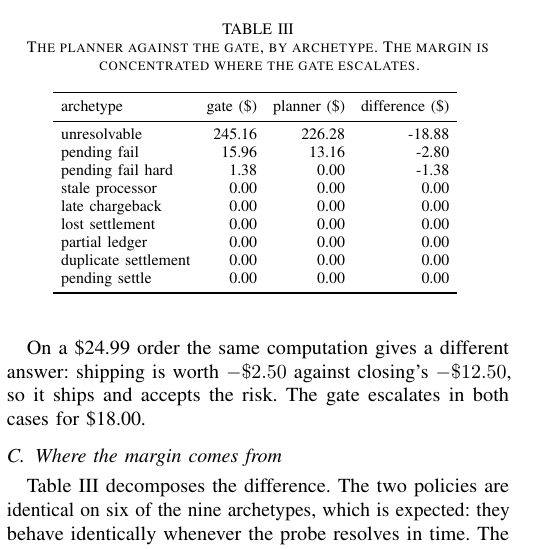
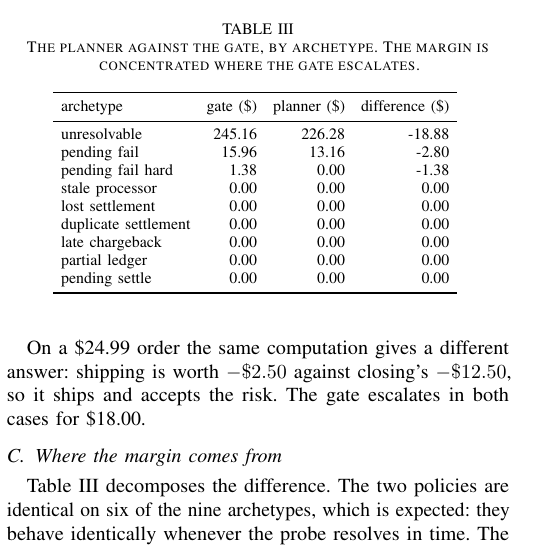
Before and after one commit to abhisheksharma2411/finality-aware-planning, a LaTeX paper (paper/fap.tex, which reads paper/tables/archetype.tex): part of one column of page 3 of 6, cut so that both start at the same text. Compiled offline with pdfLaTeX.

Commit message:
Regenerate results and the submission package from HEAD

```diff
--- a/paper/tables/archetype.tex
+++ b/paper/tables/archetype.tex
@@ -6,10 +6,10 @@ unresolvable & 245.16 & 226.28 & -18.88 \\
 pending fail & 15.96 & 13.16 & -2.80 \\
 pending fail hard & 1.38 & 0.00 & -1.38 \\
 stale processor & 0.00 & 0.00 & 0.00 \\
+lost settlement & 0.00 & 0.00 & 0.00 \\
+duplicate settlement & 0.00 & 0.00 & 0.00 \\
 late chargeback & 0.00 & 0.00 & 0.00 \\
-lost settlement & 0.00 & 0.00 & 0.00 \\
 partial ledger & 0.00 & 0.00 & 0.00 \\
-duplicate settlement & 0.00 & 0.00 & 0.00 \\
 pending settle & 0.00 & 0.00 & 0.00 \\
 \bottomrule
 \end{tabular}
```
Also changed, not shown: paper/fap.pdf, 10 other files.
